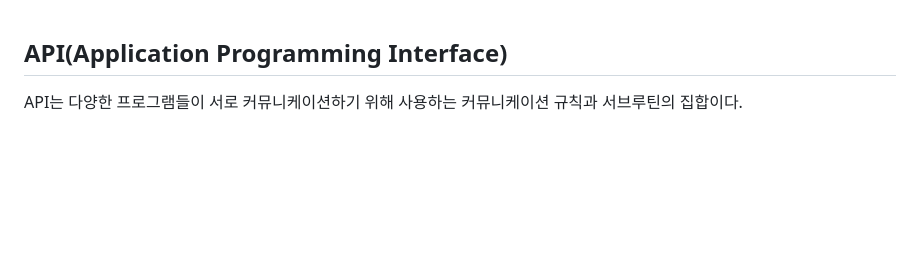
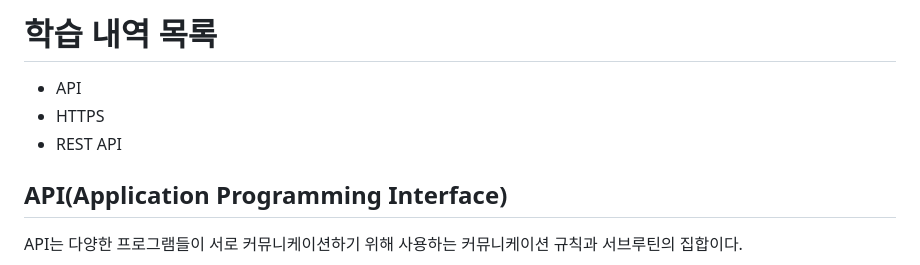
Before and after one commit to HwiYul-G/comento-backend-work, a Markdown page: docs/2week-study.md, the part around the change printed below. Rendered like a GitHub page; blank space fills up the shorter version.

Commit message:
docs: REST API 관련 학습 내역 업데이트

```diff
--- a/docs/2week-study.md
+++ b/docs/2week-study.md
@@ -1,3 +1,8 @@
+# 학습 내역 목록
+- API
+- HTTPS
+- REST API
+
 ## API(Application Programming Interface)
 API는 다양한 프로그램들이 서로 커뮤니케이션하기 위해 사용하는 커뮤니케이션 규칙과 서브루틴의 집합이다.
 ### 동작 방법
```
Also changed, not shown: other parts of docs/2week-study.md (+58 -0 lines).
